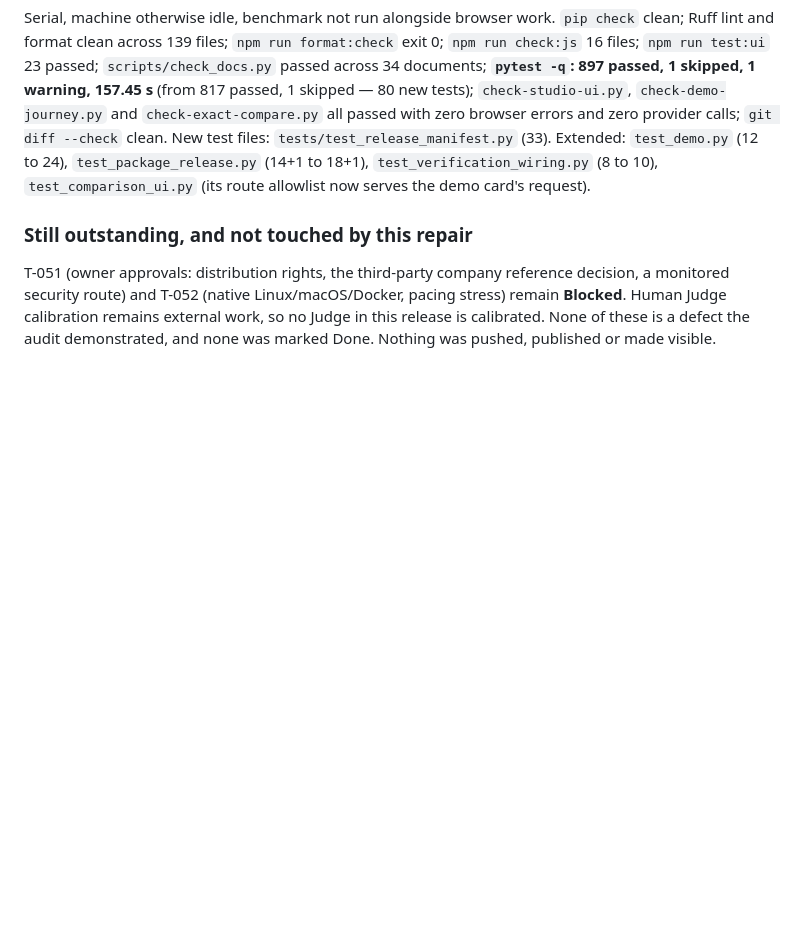
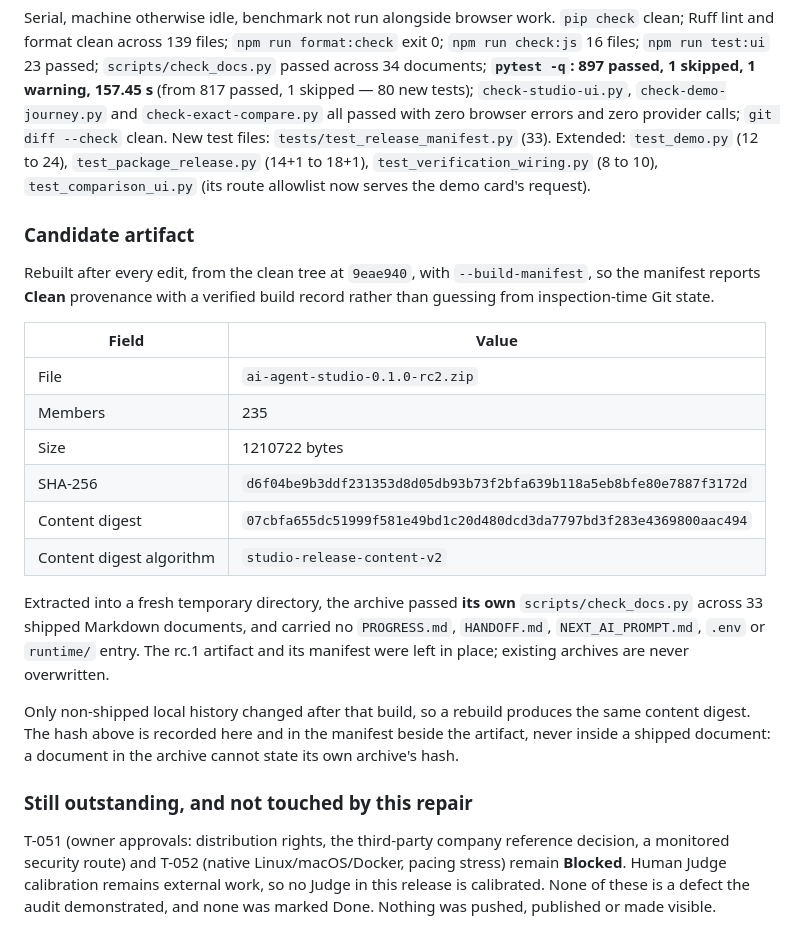
Before and after one commit to Simali2724/AI-Agent-Testing-Studio, a Markdown page: PROGRESS.md, the part around the change. GitHub-like rendering; blank space fills up the shorter version.

```diff
--- a/PROGRESS.md
+++ b/PROGRESS.md
@@ -1775,6 +1775,30 @@ files: `tests/test_release_manifest.py` (33). Extended: `test_demo.py` (12 to 24
 `test_package_release.py` (14+1 to 18+1), `test_verification_wiring.py` (8 to 10),
 `test_comparison_ui.py` (its route allowlist now serves the demo card's request).
 
+### Candidate artifact
+
+Rebuilt after every edit, from the clean tree at `9eae940`, with
+`--build-manifest`, so the manifest reports **Clean** provenance with a verified build record
+rather than guessing from inspection-time Git state.
+
+| Field                    | Value                                                              |
+| ------------------------ | ------------------------------------------------------------------ |
+| File                     | `ai-agent-studio-0.1.0-rc2.zip`                                    |
+| Members                  | 235                                                                |
+| Size                     | 1210722 bytes                                                      |
+| SHA-256                  | `d6f04be9b3ddf231353d8d05db93b73f2bfa639b118a5eb8bfe80e7887f3172d` |
+| Content digest           | `07cbfa655dc51999f581e49bd1c20d480dcd3da7797bd3f283e4369800aac494` |
+| Content digest algorithm | `studio-release-content-v2`                                        |
+
+Extracted into a fresh temporary directory, the archive passed **its own**
+`scripts/check_docs.py` across 33 shipped Markdown documents, and carried no `PROGRESS.md`,
+`HANDOFF.md`, `NEXT_AI_PROMPT.md`, `.env` or `runtime/` entry. The rc.1 artifact and its
+manifest were left in place; existing archives are never overwritten.
+
+Only non-shipped local history changed after that build, so a rebuild produces the same content
+digest. The hash above is recorded here and in the manifest beside the artifact, never inside a
+shipped document: a document in the archive cannot state its own archive's hash.
+
 ### Still outstanding, and not touched by this repair
 
 T-051 (owner approvals: distribution rights, the third-party company reference decision, a
```
Also changed, not shown: HANDOFF.md (+15 -2 lines).
